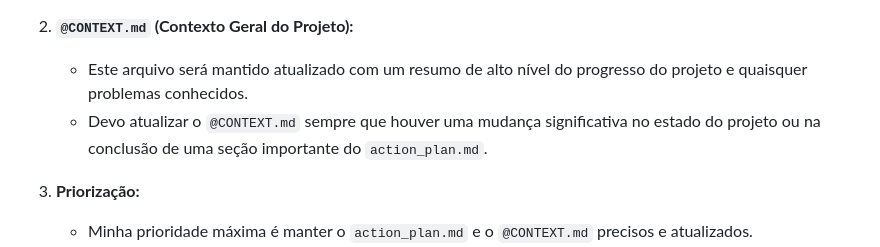
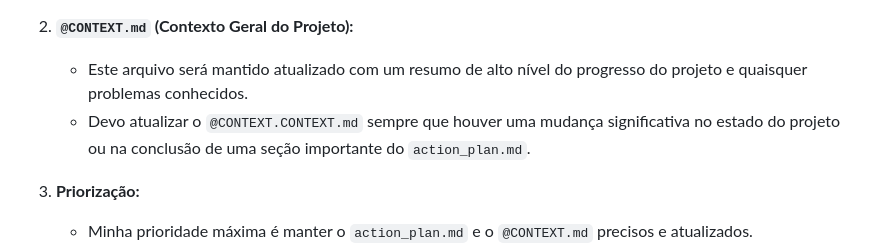
Before and after one commit to webertmaximiano/clone_uber_app, a Markdown page: GEMINI.md, the part around the change. Rendered like a GitHub page.

```diff
--- a/GEMINI.md
+++ b/GEMINI.md
@@ -58,7 +58,7 @@ Para garantir um fluxo de trabalho eficiente e evitar repetições, seguirei rig
 
 2.  **`@CONTEXT.md` (Contexto Geral do Projeto):**
     *   Este arquivo será mantido atualizado com um resumo de alto nível do progresso do projeto e quaisquer problemas conhecidos.
-    *   Devo atualizar o `@CONTEXT.md` sempre que houver uma mudança significativa no estado do projeto ou na conclusão de uma seção importante do `action_plan.md`.
+    *   Devo atualizar o `@CONTEXT.CONTEXT.md` sempre que houver uma mudança significativa no estado do projeto ou na conclusão de uma seção importante do `action_plan.md`.
 
 3.  **Priorização:**
     *   Minha prioridade máxima é manter o `action_plan.md` e o `@CONTEXT.md` precisos e atualizados.
```
Also changed, not shown: CONTEXT.md (+7 -4 lines).
